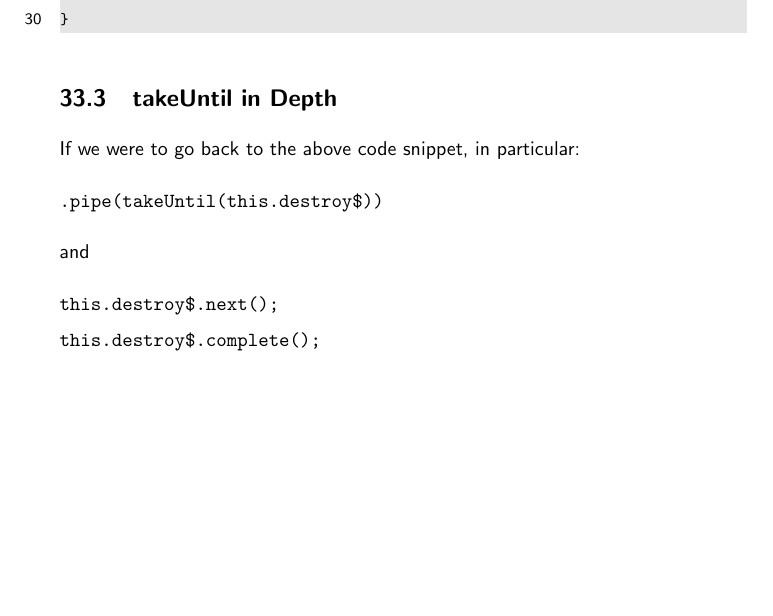
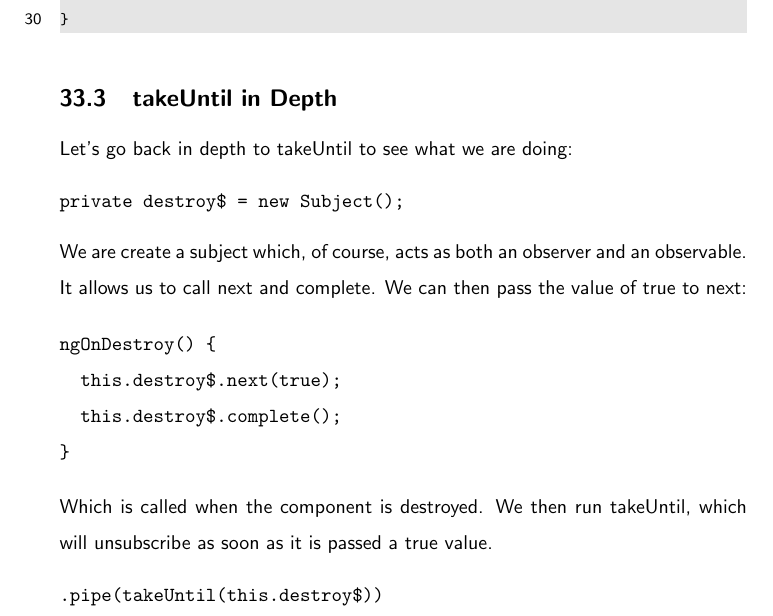
Before and after one commit to razroo/angular-content, a LaTeX document (main.tex, which reads ngrx/ngrx-properly-unsubscribing/ngrx-properly-unsubscribing.tex): part of page 97 of 159, cut so that both start at the same text, the shorter picture padded with empty space. Compiled offline with pdfLaTeX.

Commit message:
Complete deepdive for properly unsubscribing from ngrx.

```diff
--- a/ngrx/ngrx-properly-unsubscribing/ngrx-properly-unsubscribing.tex
+++ b/ngrx/ngrx-properly-unsubscribing/ngrx-properly-unsubscribing.tex
@@ -53,12 +53,22 @@ export class MyComponent {
 
 \subsection{takeUntil in Depth}
 
-If we were to go back to the above code snippet, in particular:
+Let's go back in depth to takeUntil to see what we are doing:
+\begin{verbatim}
+private destroy$ = new Subject();
+\end{verbatim}
+We are create a subject which, of course, acts as both an observer and an
+observable. It allows us to call next and complete. We can then pass the value
+of true to next:
+
+\begin{verbatim}
+ngOnDestroy() {
+  this.destroy$.next(true);
+  this.destroy$.complete();
+}
+\end{verbatim}
+Which is called when the component is destroyed. We then run takeUntil, which
+will unsubscribe as soon as it is passed a true value.
 \begin{verbatim}
 .pipe(takeUntil(this.destroy$))
 \end{verbatim}
-and
-\begin{verbatim}
-this.destroy$.next();
-this.destroy$.complete();
-\end{verbatim}
```
